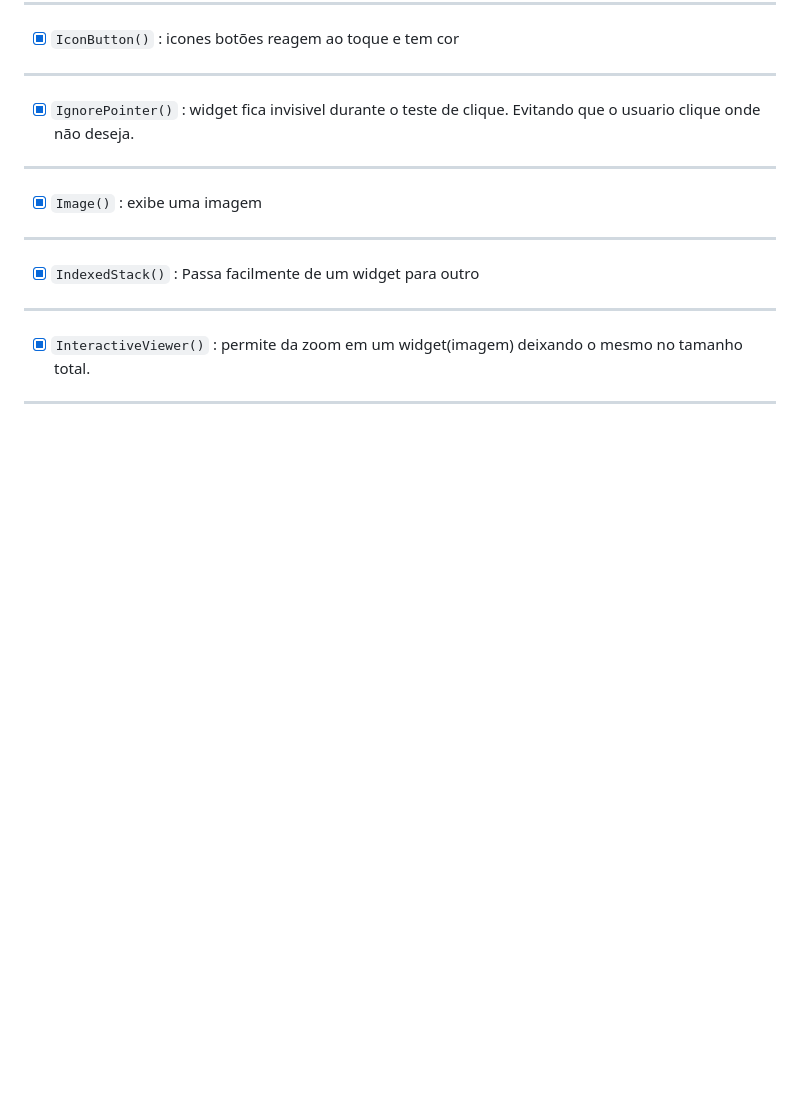
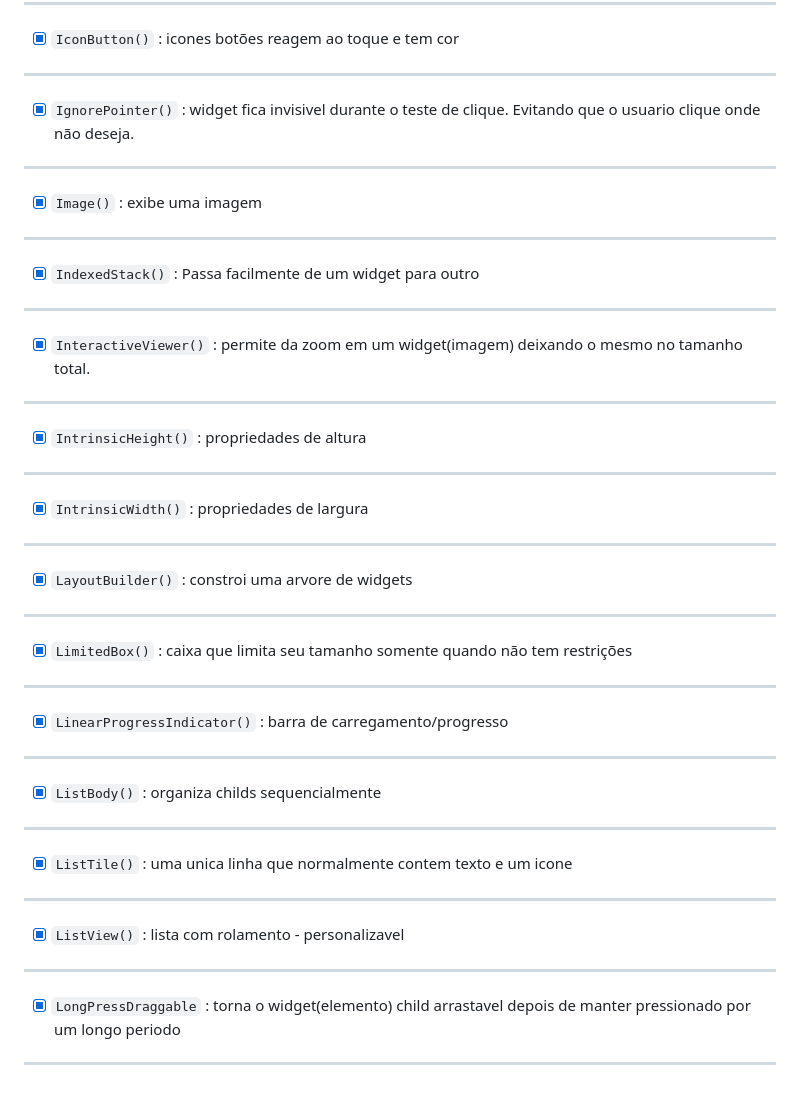
Before and after one commit to bmotadev/teste-widgets, a Markdown page: README.md, the part around the change. Rendered like a GitHub page; blank space fills up the shorter version.

Commit message:
:sparkles: feat: testando os widgets - IntrinsicHeight, IntrinsicWidth, LayoutBuilder, LimitedBox - LinearProgressIndicator etc

```diff
--- a/README.md
+++ b/README.md
@@ -212,3 +212,21 @@
 ---
 - [x] `InteractiveViewer()` : permite da zoom em um widget(imagem) deixando o mesmo no tamanho total.
 ---
+- [x] `IntrinsicHeight()` : propriedades de altura
+---
+- [x] `IntrinsicWidth()` : propriedades de largura
+---
+- [x] `LayoutBuilder()` : constroi uma arvore de widgets
+---
+- [x] `LimitedBox()` : caixa que limita seu tamanho somente quando não tem restrições
+---
+- [x] `LinearProgressIndicator()` : barra de carregamento/progresso
+---
+- [x] `ListBody()` : organiza childs sequencialmente
+---
+- [x] `ListTile()` : uma unica linha que normalmente contem texto e um icone
+---
+- [x] `ListView()` : lista com rolamento - personalizavel
+---
+- [x] `LongPressDraggable` : torna o widget(elemento) child arrastavel depois de manter pressionado por um longo periodo
+---
```
